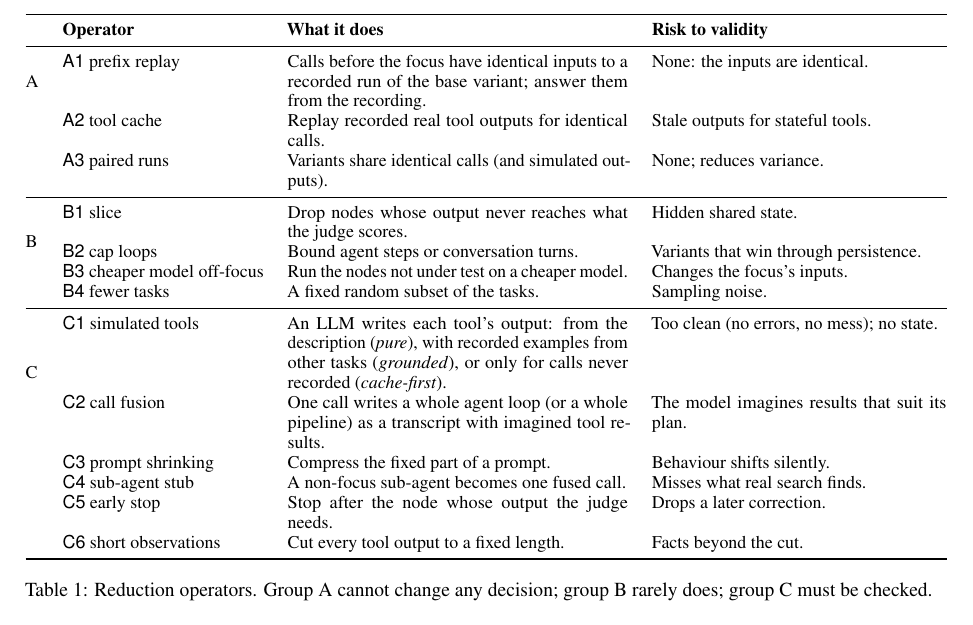
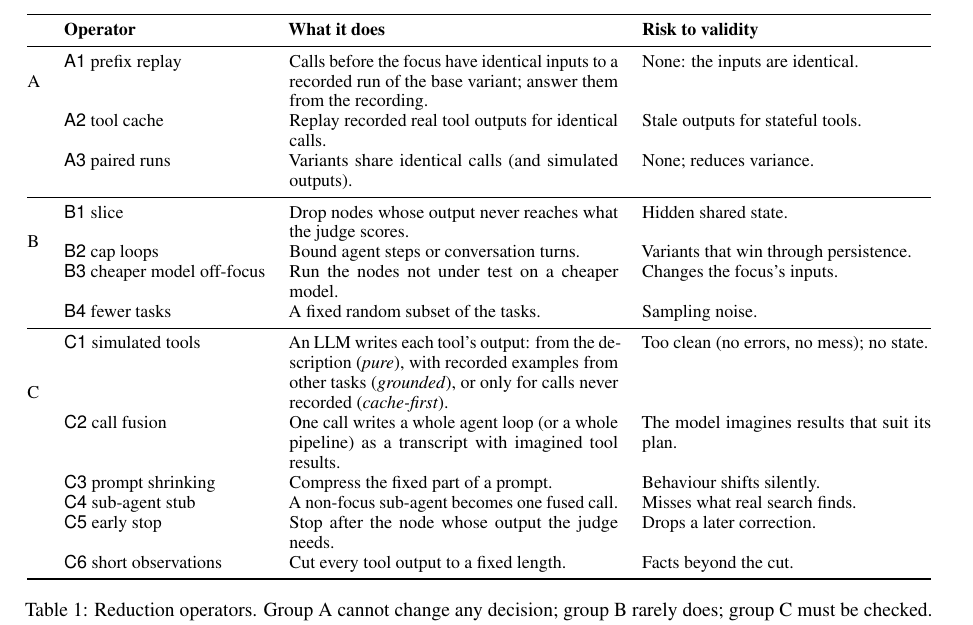
Before and after one commit to harshmandalgi/similitude, a LaTeX paper (paper/main.tex, which reads paper/sections/04-method.tex): part of page 4 of 6 before the commit and part of page 4 of 7 after it, cut so that both start at the same text. Compiled offline with pdfLaTeX.

Commit message:
Narrow operator table
Co-Authored-By: Claude Opus 5.5 <noreply@anthropic.com>

```diff
--- a/paper/sections/04-method.tex
+++ b/paper/sections/04-method.tex
@@ -15,7 +15,7 @@ Table~\ref{tab:operators} lists the operators, grouped by how much validity they
 
 \begin{table*}[t]
 \centering\small
-\begin{tabular}{@{}llp{6.0cm}p{5.2cm}@{}}
+\begin{tabular}{@{}llp{5.8cm}p{5.1cm}@{}}
 \toprule
 & \textbf{Operator} & \textbf{What it does} & \textbf{Risk to validity} \\
 \midrule
```
